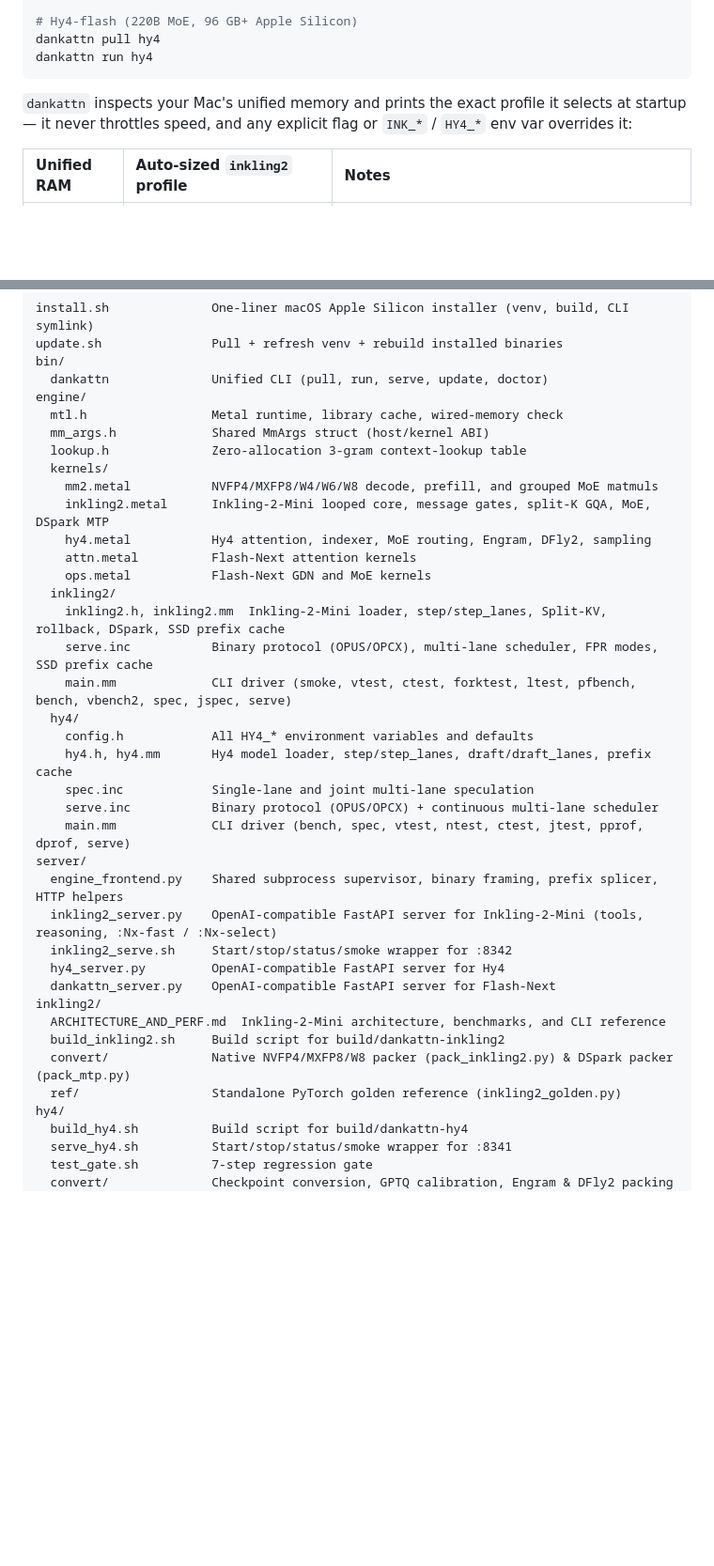
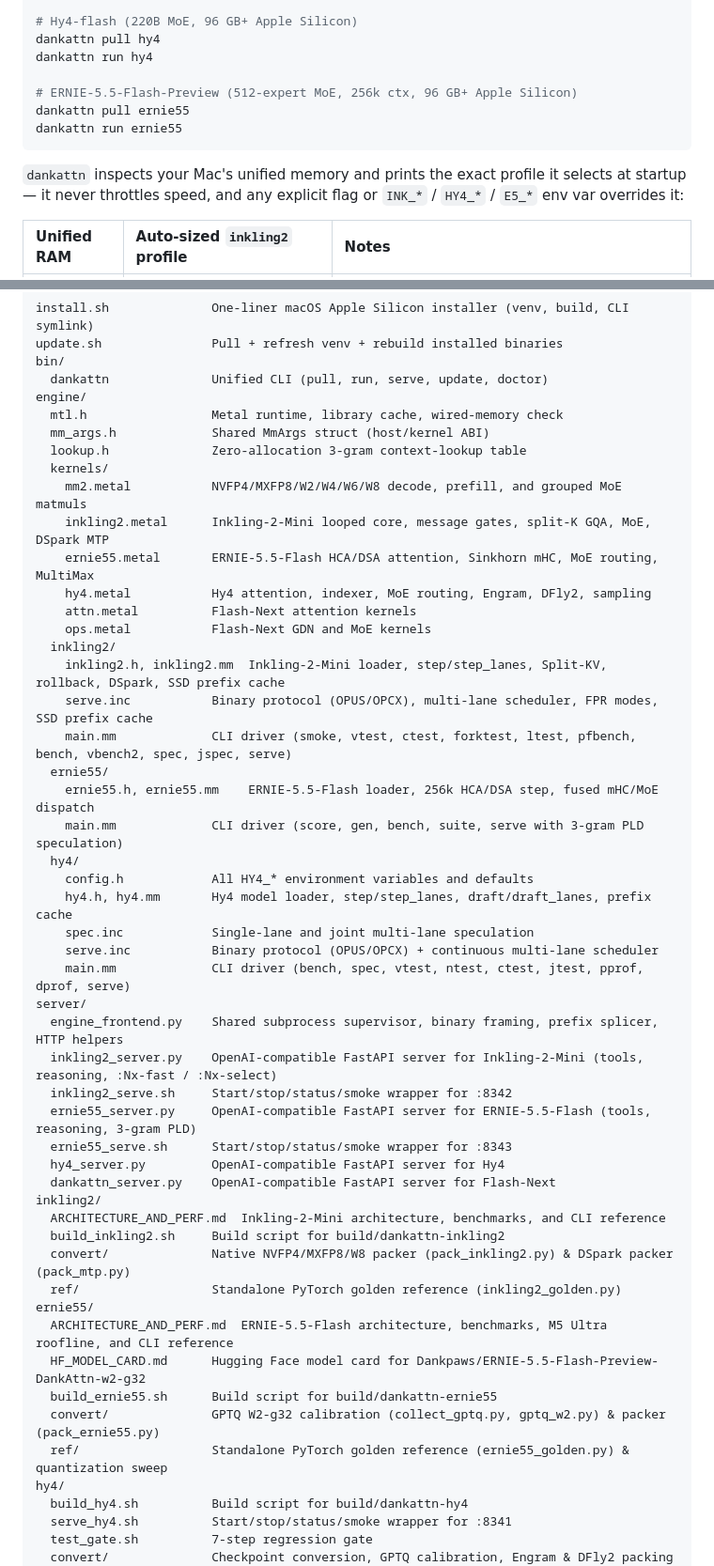
Before and after one commit to Dankpaws/DankAttn, a Markdown page: README.md, 2 parts joined by grey strips. Shown at 94% size. GitHub-like rendering; blank space fills up the shorter version.

````diff
--- a/README.md
+++ b/README.md
@@ -33,9 +34,13 @@ dankattn serve inkling2 smoke
 # Hy4-flash (220B MoE, 96 GB+ Apple Silicon)
 dankattn pull hy4
 dankattn run hy4
+
+# ERNIE-5.5-Flash-Preview (512-expert MoE, 256k ctx, 96 GB+ Apple Silicon)
+dankattn pull ernie55
+dankattn run ernie55
 ```
 
-`dankattn` inspects your Mac's unified memory and prints the exact profile it selects at startup — it never throttles speed, and any explicit flag or `INK_*` / `HY4_*` env var overrides it:
+`dankattn` inspects your Mac's unified memory and prints the exact profile it selects at startup — it never throttles speed, and any explicit flag or `INK_*` / `HY4_*` / `E5_*` env var overrides it:
 
 | Unified RAM | Auto-sized `inkling2` profile | Notes |
 | :--- | :--- | :--- |
@@ -136,8 +160,9 @@ engine/
   mm_args.h             Shared MmArgs struct (host/kernel ABI)
   lookup.h              Zero-allocation 3-gram context-lookup table
   kernels/
-    mm2.metal           NVFP4/MXFP8/W4/W6/W8 decode, prefill, and grouped MoE matmuls
+    mm2.metal           NVFP4/MXFP8/W2/W4/W6/W8 decode, prefill, and grouped MoE matmuls
     inkling2.metal      Inkling-2-Mini looped core, message gates, split-K GQA, MoE, DSpark MTP
+    ernie55.metal       ERNIE-5.5-Flash HCA/DSA attention, Sinkhorn mHC, MoE routing, MultiMax
     hy4.metal           Hy4 attention, indexer, MoE routing, Engram, DFly2, sampling
     attn.metal          Flash-Next attention kernels
     ops.metal           Flash-Next GDN and MoE kernels
@@ -145,6 +170,9 @@ engine/
     inkling2.h, inkling2.mm  Inkling-2-Mini loader, step/step_lanes, Split-KV, rollback, DSpark, SSD prefix cache
     serve.inc           Binary protocol (OPUS/OPCX), multi-lane scheduler, FPR modes, SSD prefix cache
     main.mm             CLI driver (smoke, vtest, ctest, forktest, ltest, pfbench, bench, vbench2, spec, jspec, serve)
+  ernie55/
+    ernie55.h, ernie55.mm    ERNIE-5.5-Flash loader, 256k HCA/DSA step, fused mHC/MoE dispatch
+    main.mm             CLI driver (score, gen, bench, suite, serve with 3-gram PLD speculation)
   hy4/
     config.h            All HY4_* environment variables and defaults
     hy4.h, hy4.mm       Hy4 model loader, step/step_lanes, draft/draft_lanes, prefix cache
@@ -155,6 +183,8 @@ server/
   engine_frontend.py    Shared subprocess supervisor, binary framing, prefix splicer, HTTP helpers
   inkling2_server.py    OpenAI-compatible FastAPI server for Inkling-2-Mini (tools, reasoning, :Nx-fast / :Nx-select)
   inkling2_serve.sh     Start/stop/status/smoke wrapper for :8342
+  ernie55_server.py     OpenAI-compatible FastAPI server for ERNIE-5.5-Flash (tools, reasoning, 3-gram PLD)
+  ernie55_serve.sh      Start/stop/status/smoke wrapper for :8343
   hy4_server.py         OpenAI-compatible FastAPI server for Hy4
   dankattn_server.py    OpenAI-compatible FastAPI server for Flash-Next
 inkling2/
@@ -162,6 +192,12 @@ inkling2/
   build_inkling2.sh     Build script for build/dankattn-inkling2
   convert/              Native NVFP4/MXFP8/W8 packer (pack_inkling2.py) & DSpark packer (pack_mtp.py)
   ref/                  Standalone PyTorch golden reference (inkling2_golden.py)
+ernie55/
+  ARCHITECTURE_AND_PERF.md  ERNIE-5.5-Flash architecture, benchmarks, M5 Ultra roofline, and CLI reference
+  HF_MODEL_CARD.md      Hugging Face model card for Dankpaws/ERNIE-5.5-Flash-Preview-DankAttn-w2-g32
+  build_ernie55.sh      Build script for build/dankattn-ernie55
+  convert/              GPTQ W2-g32 calibration (collect_gptq.py, gptq_w2.py) & packer (pack_ernie55.py)
+  ref/                  Standalone PyTorch golden reference (ernie55_golden.py) & quantization sweep
 hy4/
   build_hy4.sh          Build script for build/dankattn-hy4
   serve_hy4.sh          Start/stop/status/smoke wrapper for :8341
````
Also changed, not shown: other parts of README.md (+22 -2 lines), ernie55/ARCHITECTURE_AND_PERF.md (added, +62 -0 lines), ernie55/HF_MODEL_CARD.md (added, +87 -0 lines), assets/dankattn-ernie55-overview.png (added), 16 other files.
